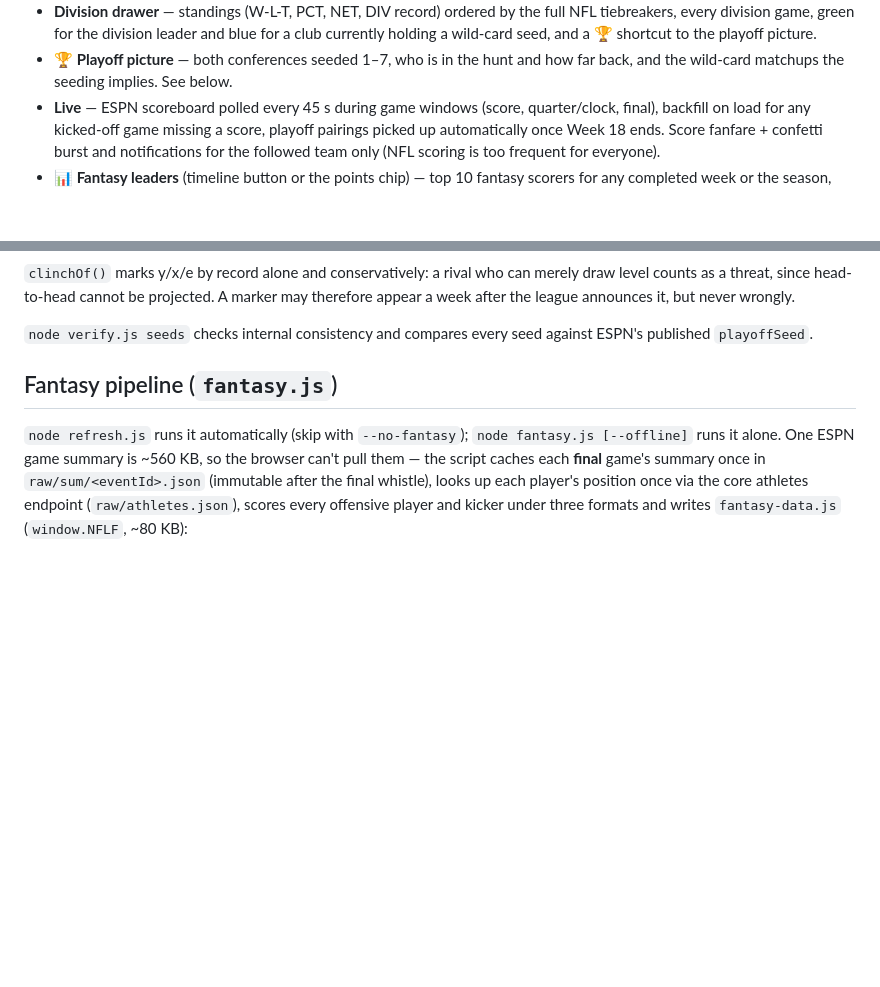
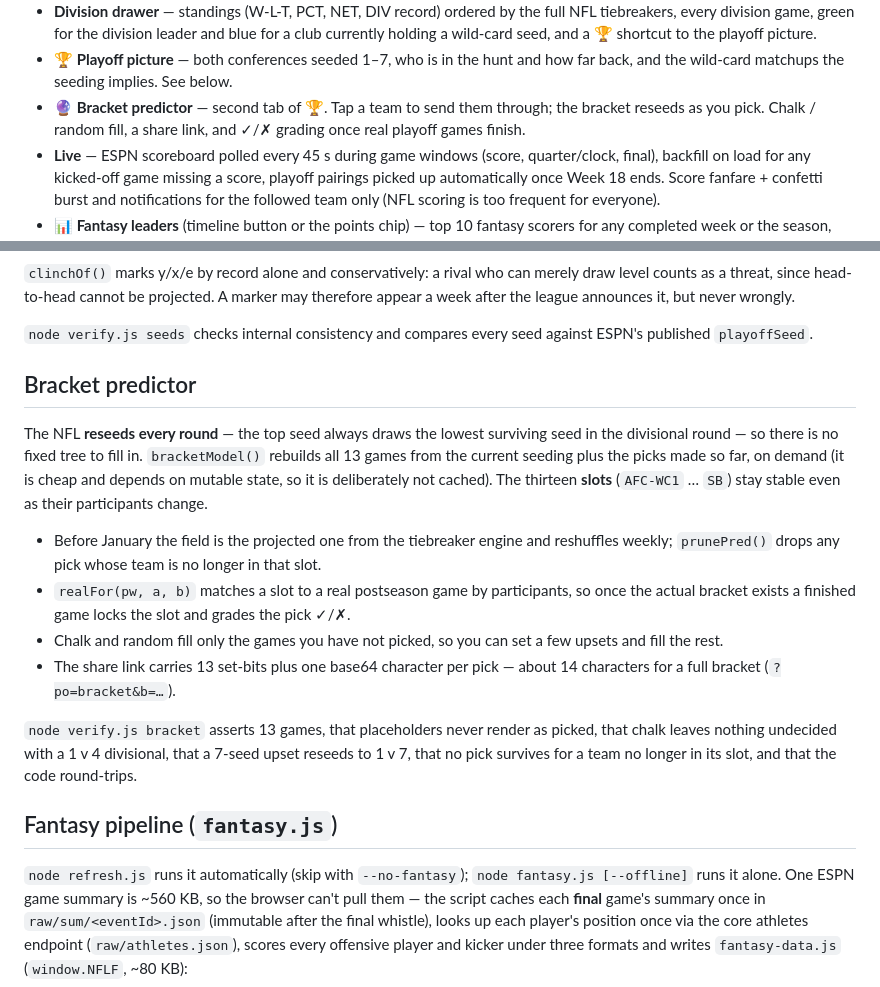
Before and after one commit to viewsonic-max/fractura7-links, a Markdown page: nfl/README.md, 2 parts joined by grey strips. Rendered like a GitHub page; blank space fills up the shorter version.

Commit message:
nfl: README — bracket predictor
Co-Authored-By: Claude Opus 5 <noreply@anthropic.com>

```diff
--- a/nfl/README.md
+++ b/nfl/README.md
@@ -65,6 +65,9 @@ the map reduced to a blob of overlapping pins. The fixes worth knowing before ed
   currently holding a wild-card seed, and a 🏆 shortcut to the playoff picture.
 - **🏆 Playoff picture** — both conferences seeded 1–7, who is in the hunt and how far
   back, and the wild-card matchups the seeding implies. See below.
+- **🔮 Bracket predictor** — second tab of 🏆. Tap a team to send them through; the
+  bracket reseeds as you pick. Chalk / random fill, a share link, and ✓/✗ grading once
+  real playoff games finish.
 - **Live** — ESPN scoreboard polled every 45 s during game windows (score, quarter/clock,
   final), backfill on load for any kicked-off game missing a score, playoff pairings
   picked up automatically once Week 18 ends. Score fanfare + confetti burst and
@@ -117,6 +120,27 @@ appear a week after the league announces it, but never wrongly.
 
 `node verify.js seeds` checks internal consistency and compares every seed against ESPN's
 published `playoffSeed`.
+
+## Bracket predictor
+
+The NFL **reseeds every round** — the top seed always draws the lowest surviving seed in
+the divisional round — so there is no fixed tree to fill in. `bracketModel()` rebuilds all
+13 games from the current seeding plus the picks made so far, on demand (it is cheap and
+depends on mutable state, so it is deliberately not cached). The thirteen **slots**
+(`AFC-WC1` … `SB`) stay stable even as their participants change.
+
+- Before January the field is the projected one from the tiebreaker engine and reshuffles
+  weekly; `prunePred()` drops any pick whose team is no longer in that slot.
+- `realFor(pw, a, b)` matches a slot to a real postseason game by participants, so once
+  the actual bracket exists a finished game locks the slot and grades the pick ✓/✗.
+- Chalk and random fill only the games you have not picked, so you can set a few upsets
+  and fill the rest.
+- The share link carries 13 set-bits plus one base64 character per pick — about 14
+  characters for a full bracket (`?po=bracket&b=…`).
+
+`node verify.js bracket` asserts 13 games, that placeholders never render as picked, that
+chalk leaves nothing undecided with a 1 v 4 divisional, that a 7-seed upset reseeds to
+1 v 7, that no pick survives for a team no longer in its slot, and that the code round-trips.
 
 ## Fantasy pipeline (`fantasy.js`)
 
```
